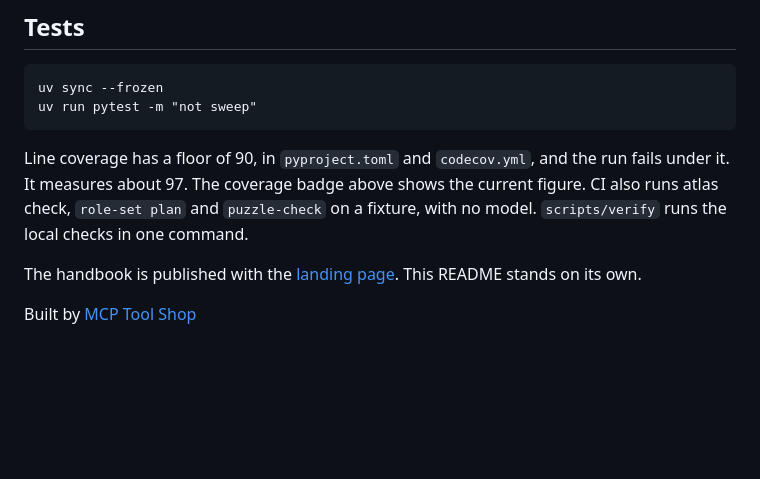
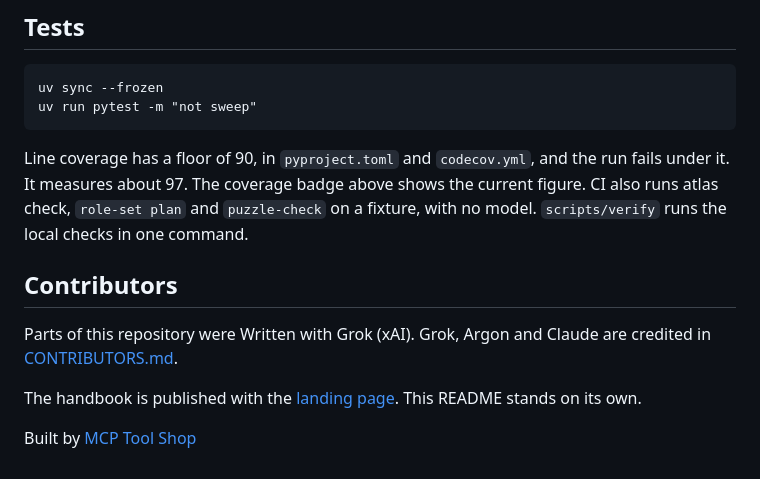
Before and after one commit to mcp-tool-shop-org/role-set, a Markdown page: README.md, the part around the change. Drawn GitHub-style; blank space fills up the shorter version.

```diff
--- a/README.md
+++ b/README.md
@@ -133,6 +133,10 @@ uv run pytest -m "not sweep"
 
 Line coverage has a floor of 90, in `pyproject.toml` and `codecov.yml`, and the run fails under it. It measures about 97. The coverage badge above shows the current figure. CI also runs atlas check, `role-set plan` and `puzzle-check` on a fixture, with no model. `scripts/verify` runs the local checks in one command.
 
+## Contributors
+
+Parts of this repository were Written with Grok (xAI). Grok, Argon and Claude are credited in [CONTRIBUTORS.md](CONTRIBUTORS.md).
+
 The handbook is published with the [landing page](https://mcp-tool-shop-org.github.io/role-set/). This README stands on its own.
 
 Built by <a href="https://mcp-tool-shop.github.io/">MCP Tool Shop</a>
```
Also changed, not shown: CHANGELOG.md (+1 -0 lines), CONTRIBUTORS.md (added, +31 -0 lines).
